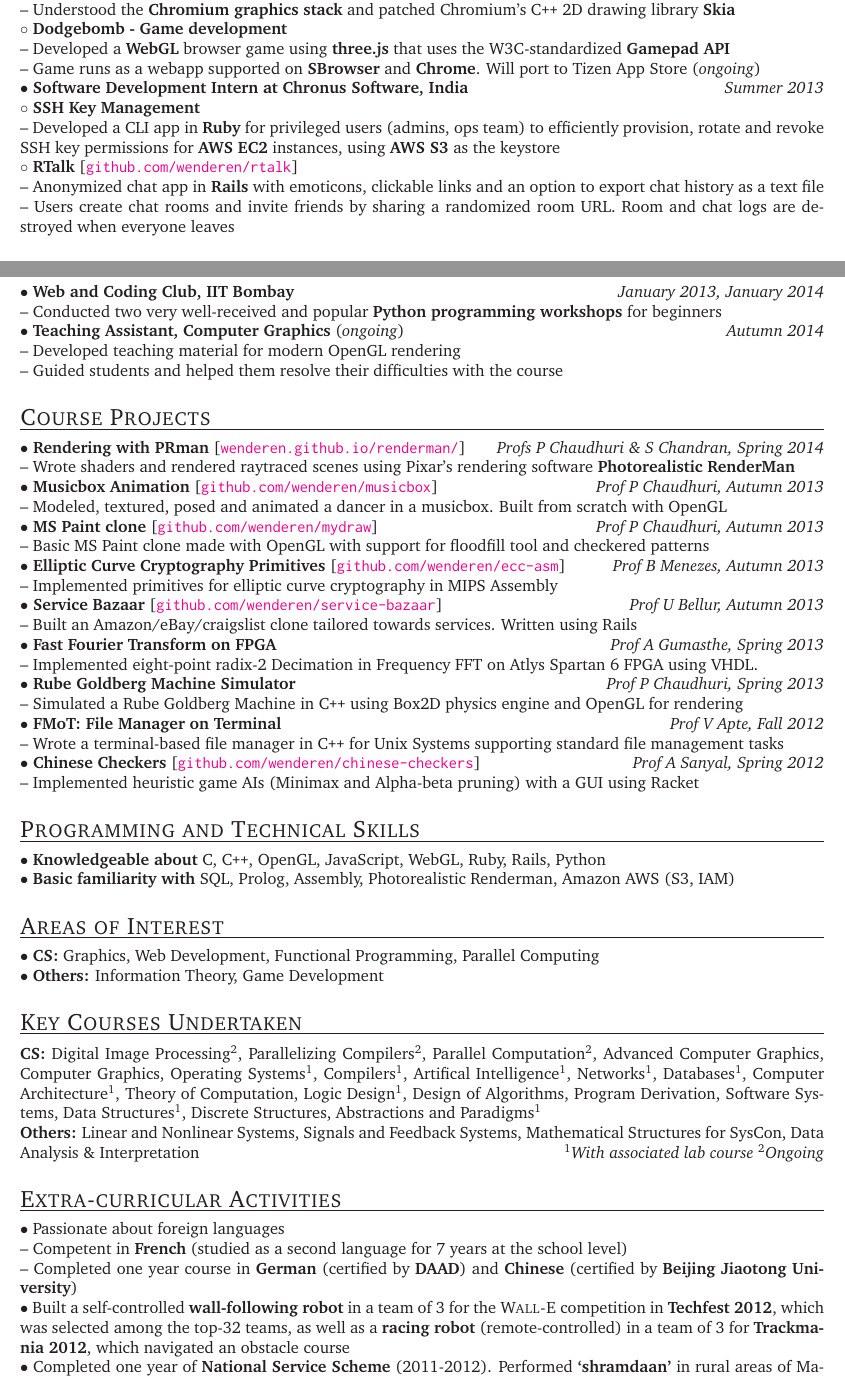
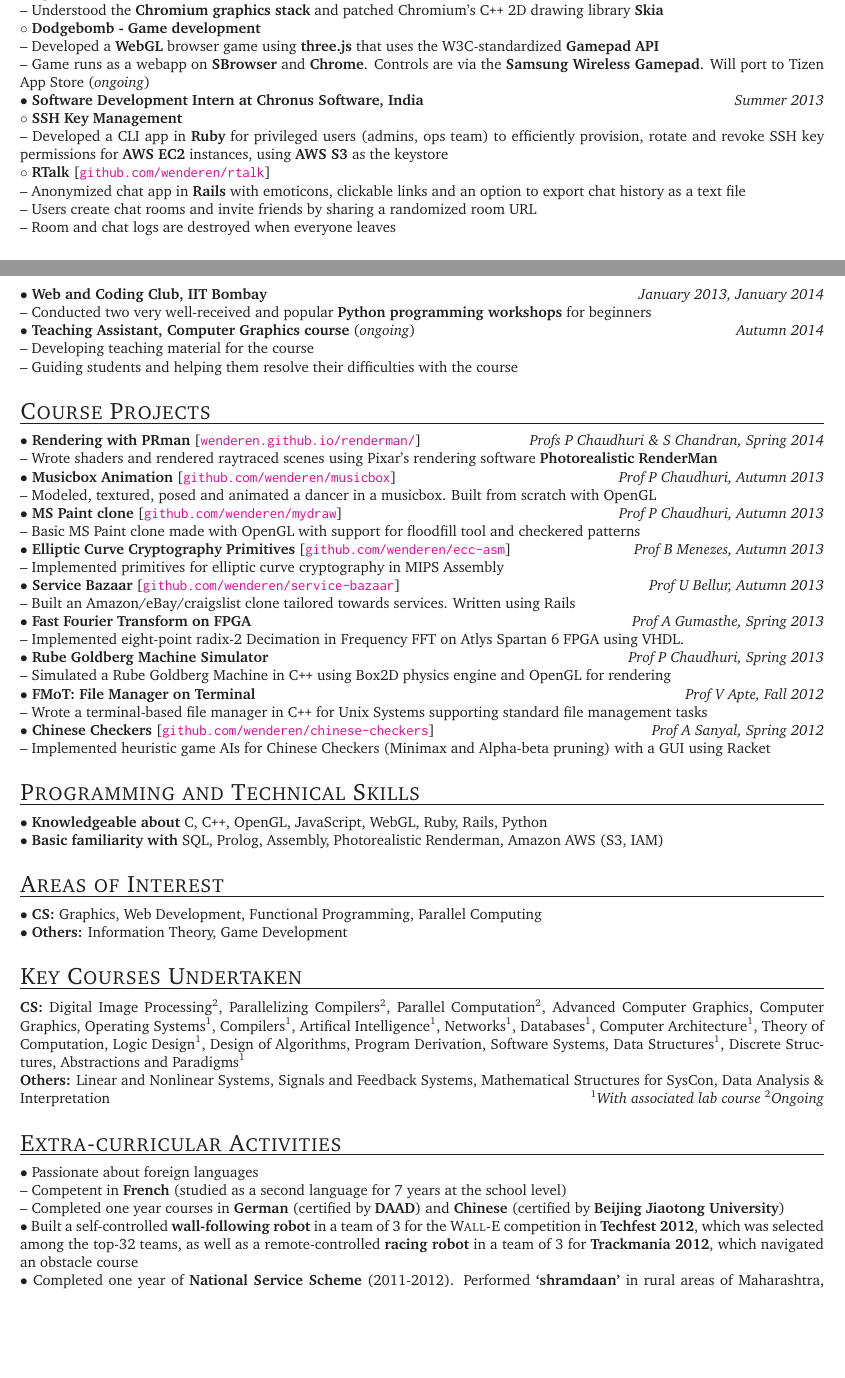
Before and after one commit to ajnirp/resume, a LaTeX CV (resume.tex): two parts of pages 1 and 2 of 3 before the commit and two parts of pages 1 and 2 of 2 after it, joined at a grey line, cut so that both start at the same text, the shorter picture padded with empty space. Compiled offline with LaTeX, dvips and Ghostscript.

Commit message:
font size

```diff
--- a/resume.tex
+++ b/resume.tex
@@ -77,13 +81,14 @@
 -- Understood the \textbf{Chromium graphics stack} and patched Chromium's C\verb!++! 2D drawing library \textbf{Skia}\\
 $\circ$ \textbf{Dodgebomb - Game development}\\
 -- Developed a \textbf{WebGL} browser game using \textbf{three.js} that uses the W3C-standardized \textbf{Gamepad API}\\
--- Game runs as a webapp supported on \textbf{SBrowser} and \textbf{Chrome}. Will port to Tizen App Store (\textit{ongoing})\\
+-- Game runs as a webapp on \textbf{SBrowser} and \textbf{Chrome}. Controls are via the \textbf{Samsung Wireless Gamepad}. Will port to Tizen App Store (\textit{ongoing})\\
 $\bullet$ \textbf{Software Development Intern at Chronus Software, India}\hfill \textit{Summer 2013}\\
 $\circ$ \textbf{SSH Key Management}\\
 -- Developed a CLI app in \textbf{Ruby} for privileged users (admins, ops team) to efficiently provision, rotate and revoke SSH key permissions for \textbf{AWS EC2} instances, using \textbf{AWS S3} as the keystore\\
 $\circ$ \textbf{RTalk} [\href{https://github.com/wenderen/rtalk}{\texttt{github.com/wenderen/rtalk}}]\\
 -- Anonymized chat app in \textbf{Rails} with emoticons, clickable links and an option to export chat history as a text file\\
--- Users create chat rooms and invite friends by sharing a randomized room URL. Room and chat logs are destroyed when everyone leaves\\
+-- Users create chat rooms and invite friends by sharing a randomized room URL\\
+-- Room and chat logs are destroyed when everyone leaves\\
 
 \Large{\textsc{Other Programming Projects}}\vspace{1.5pt}
 \hrule\vspace{0.25cm}
@@ -109,16 +116,18 @@
 
 \Large{\textsc{Teaching Experience}}\vspace{1.5pt}
 \hrule\vspace{0.25cm}
-\normalsize
+% \normalsize
+\small
 $\bullet$ \textbf{Web and Coding Club, IIT Bombay}\hfill \textit{January 2013, January 2014}\\
 -- Conducted two very well-received and popular \textbf{Python programming workshops} for beginners\\
-$\bullet$ \textbf{Teaching Assistant, Computer Graphics} (\textit{ongoing})\hfill \textit{Autumn 2014}\\
--- Developed teaching material for modern OpenGL rendering\\
--- Guided students and helped them resolve their difficulties with the course\\
+$\bullet$ \textbf{Teaching Assistant, Computer Graphics course} (\textit{ongoing})\hfill \textit{Autumn 2014}\\
+-- Developing teaching material for the course\\
+-- Guiding students and helping them resolve their difficulties with the course\\
 
 \Large{\textsc{Course Projects}}\vspace{1.5pt}
 \hrule\vspace{0.25cm}
-\normalsize
+% \normalsize
+\small
 \textbf{$\bullet$ Rendering with PRman} [\href{https://wenderen.github.io/renderman/}{\texttt{wenderen.github.io/renderman/}}] \hfill \textit{Profs P Chaudhuri \& S Chandran, Spring 2014}\\
 -- Wrote shaders and rendered raytraced scenes using Pixar's rendering software \textbf{Photorealistic RenderMan}\\
 \textbf{$\bullet$ Musicbox Animation} [\href{https://github.com/wenderen/musicbox}{\texttt{github.com/wenderen/musicbox}}] \hfill \textit{Prof P Chaudhuri, Autumn 2013}\\
@@ -138,7 +147,7 @@
 -- Wrote a terminal-based file manager in C\texttt{++} for Unix Systems supporting standard file management tasks\\
 % tasks including \textit{cutting, copying, pasting, searching for files}\\
 \textbf{$\bullet$ Chinese Checkers} [\href{https://github.com/wenderen/chinese-checkers}{\texttt{github.com/wenderen/chinese-checkers}}] \hfill \textit{Prof A Sanyal, Spring 2012}\\
--- Implemented heuristic game AIs (Minimax and Alpha-beta pruning) with a GUI using Racket\\
+-- Implemented heuristic game AIs for Chinese Checkers (Minimax and Alpha-beta pruning) with a GUI using Racket\\
 % \textbf{$\bullet$ Statistical Analysis of Census Data}\hfill \textit{Spring 2012}\\
 % -- Analysed census data using \textbf{Scilab} from two \textit{talukas} of Maharashtra regarding literacy levels, sex ratios and education levels, and used statistical techniques like regression analysis to infer trends in the \textit{talukas}\vspace{3pt}\\
 % \textbf{$\bullet$ Monopoly Game}\hfill \textit{Fall 2011}\\
@@ -147,29 +156,33 @@
 
 \Large{\textsc{Programming and Technical Skills}}\vspace{1.5pt}
 \hrule\vspace{0.25cm}
-\normalsize
+% \normalsize
+\small
 $\bullet$ \textbf{Knowledgeable about} C, C\verb!++!, OpenGL, JavaScript, WebGL, Ruby, Rails, Python\\
 $\bullet$ \textbf{Basic familiarity with} SQL, Prolog, Assembly, Photorealistic Renderman, Amazon AWS (S3, IAM)\\
 
 \Large{\textsc{Areas of Interest}}\vspace{1.5pt}
 \hrule\vspace{0.25cm}
-\normalsize
+% \normalsize
+\small
 $\bullet$ \textbf{CS:} Graphics, Web Development, Functional Programming, Parallel Computing\\
 $\bullet$ \textbf{Others:} Information Theory, Game Development\\
 
 \Large{\textsc{Key Courses Undertaken}}\vspace{1.5pt}
 \hrule\vspace{0.25cm}
-\normalsize
+% \normalsize
+\small
 \textbf{CS:} Digital Image Processing\textsuperscript{2}, Parallelizing Compilers\textsuperscript{2}, Parallel Computation\textsuperscript{2}, Advanced Computer Graphics, Computer Graphics, Operating Systems\textsuperscript{1}, Compilers\textsuperscript{1}, Artifical Intelligence\textsuperscript{1}, Networks\textsuperscript{1}, Databases\textsuperscript{1}, Computer Architecture\textsuperscript{1}, Theory of Computation, Logic Design\textsuperscript{1}, Design of Algorithms, Program Derivation, Software Systems, Data Structures\textsuperscript{1}, Discrete Structures, Abstractions and Paradigms\textsuperscript{1}\\
 \textbf{Others:} Linear and Nonlinear Systems, Signals and Feedback Systems, Mathematical Structures for SysCon, Data Analysis \& Interpretation\hfill\textsuperscript{1}\emph{With associated lab course} \textsuperscript{2}\emph{Ongoing}\\
 
 \Large{\textsc{Extra-curricular Activities}}\vspace{1.5pt}
 \hrule\vspace{0.25cm}
-\normalsize
+% \normalsize
+\small
 $\bullet$ Passionate about foreign languages\\
 -- Competent in \textbf{French} (studied as a second language for 7 years at the school level)\\
--- Completed one year course in \textbf{German} (certified by \textbf{DAAD}) and \textbf{Chinese} (certified by \textbf{Beijing Jiaotong University})\\
-$\bullet$ Built a self-controlled \textbf{wall-following robot} in a team of 3 for the \textsc{Wall-E} competition in \textbf{Techfest 2012}, which was selected among the top-32 teams, as well as a \textbf{racing robot} (remote-controlled) in a team of 3 for \textbf{Trackmania 2012}, which navigated an obstacle course\\
+-- Completed one year courses in \textbf{German} (certified by \textbf{DAAD}) and \textbf{Chinese} (certified by \textbf{Beijing Jiaotong University})\\
+$\bullet$ Built a self-controlled \textbf{wall-following robot} in a team of 3 for the \textsc{Wall-E} competition in \textbf{Techfest 2012}, which was selected among the top-32 teams, as well as a remote-controlled \textbf{racing robot} in a team of 3 for \textbf{Trackmania 2012}, which navigated an obstacle course\\
 $\bullet$ Completed one year of \textbf{National Service Scheme} (2011-2012). Performed \textbf{‘shramdaan’} in rural areas of Maharashtra, visited NGOs and assisted in the building of a \textbf{tubewell}\\
 $\bullet$ \textbf{Debating:} participated in and reached the finals of Sardar Patel Institute of Technology, Mumbai's debate competition in SPACE (annual cultural festival) 2012\\
 
```
Also changed, not shown: resume.pdf, resume.tex (24 more changed lines).
